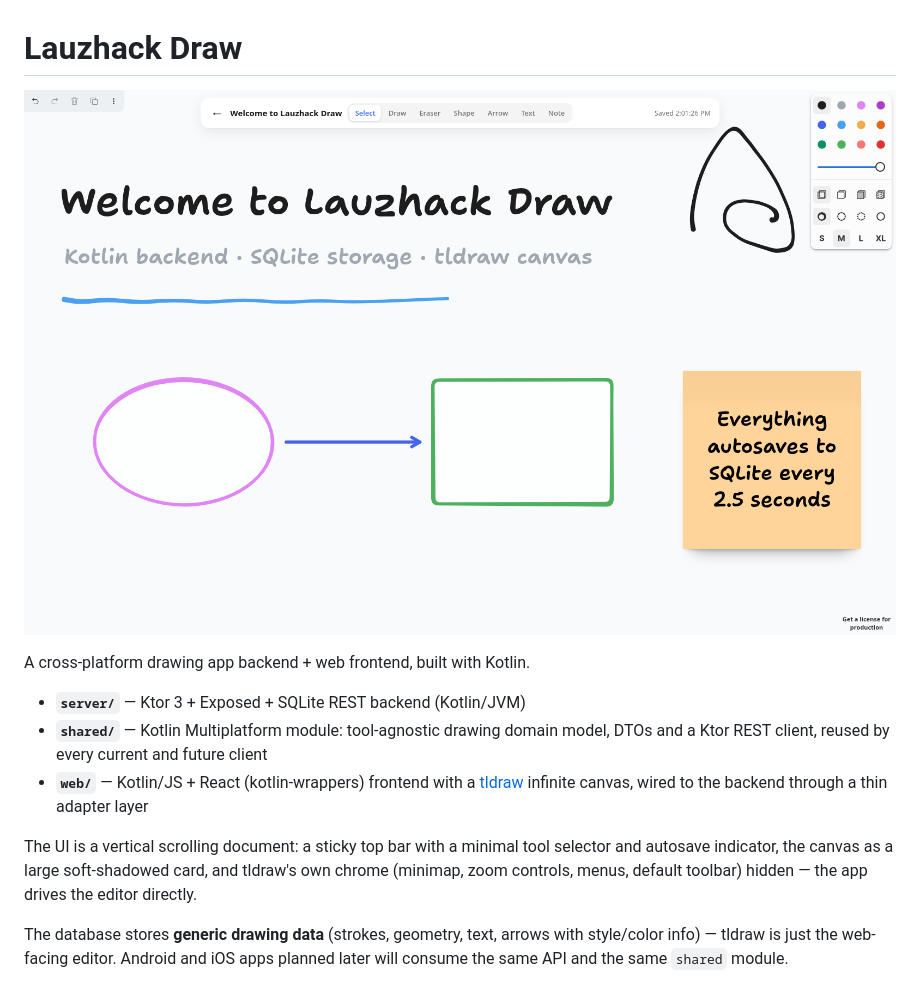
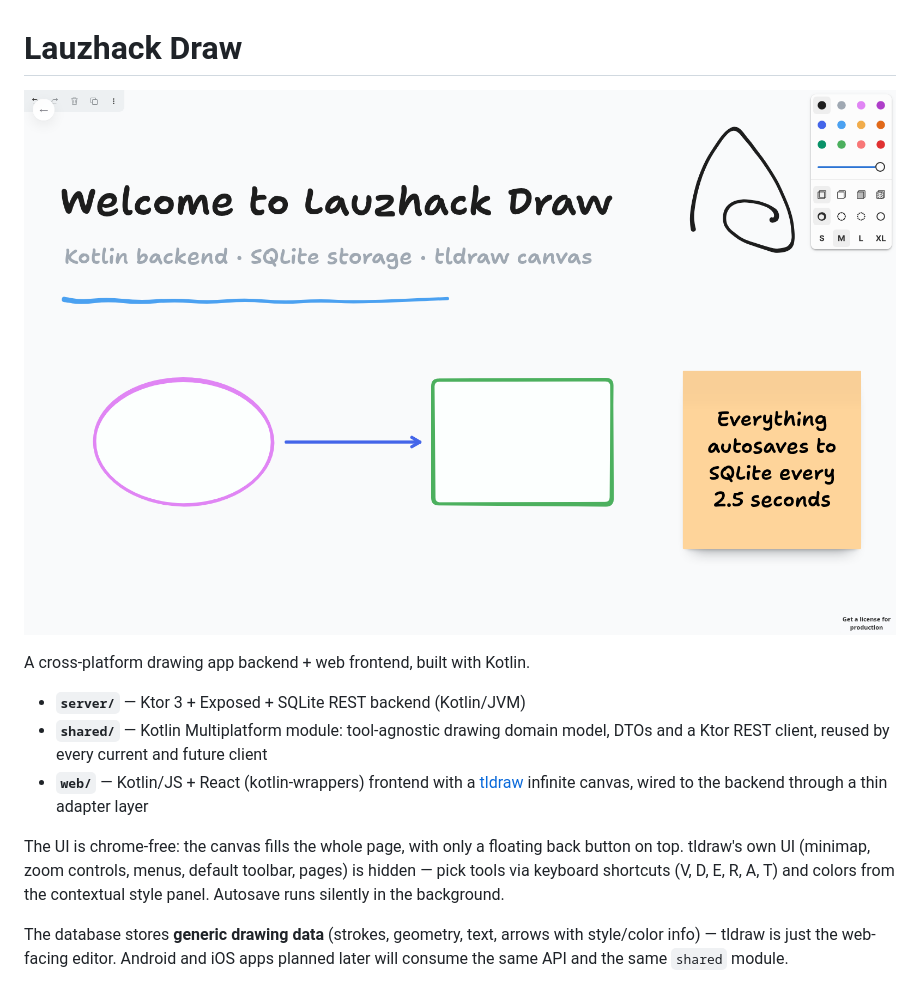
Before and after one commit to aziis98/lauzhack-project-2026, a Markdown page: README.md, the part around the change. GitHub-like rendering; pictures changed too: docs/hero.png.

```diff
--- a/README.md
+++ b/README.md
@@ -11,10 +11,11 @@ A cross-platform drawing app backend + web frontend, built with Kotlin.
   [tldraw](https://tldraw.dev) infinite canvas, wired to the backend through a
   thin adapter layer
 
-The UI is a vertical scrolling document: a sticky top bar with a minimal
-tool selector and autosave indicator, the canvas as a large soft-shadowed
-card, and tldraw's own chrome (minimap, zoom controls, menus, default
-toolbar) hidden — the app drives the editor directly.
+The UI is chrome-free: the canvas fills the whole page, with only a floating
+back button on top. tldraw's own UI (minimap, zoom controls, menus, default
+toolbar, pages) is hidden — pick tools via keyboard shortcuts (V, D, E, R,
+A, T) and colors from the contextual style panel. Autosave runs silently
+in the background.
 
 The database stores **generic drawing data** (strokes, geometry, text, arrows
 with style/color info) — tldraw is just the web-facing editor. Android and iOS
```
Also changed, not shown: 5 other files.
